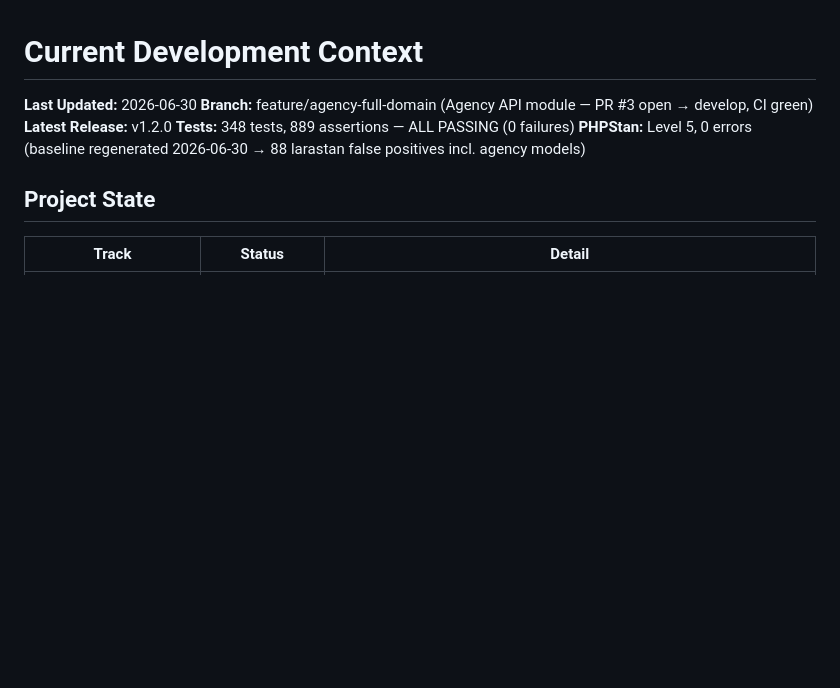
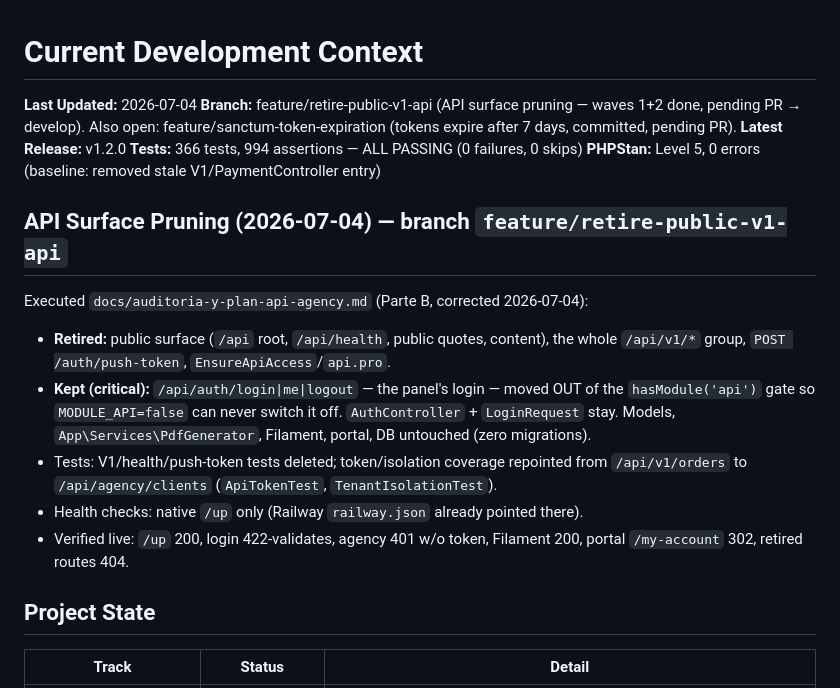
Before and after one commit to nachoritos01/nexa-app-backend, a Markdown page: .claude/context/current.md, the part around the change. Rendered like a GitHub page; blank space fills up the shorter version.

Commit message:
docs: update session context after api surface pruning

```diff
--- a/.claude/context/current.md
+++ b/.claude/context/current.md
@@ -1,10 +1,25 @@
 # Current Development Context
 
-**Last Updated:** 2026-06-30
-**Branch:** feature/agency-full-domain (Agency API module — PR #3 open → develop, CI green)
+**Last Updated:** 2026-07-04
+**Branch:** feature/retire-public-v1-api (API surface pruning — waves 1+2 done, pending PR → develop). Also open: feature/sanctum-token-expiration (tokens expire after 7 days, committed, pending PR).
 **Latest Release:** v1.2.0
-**Tests:** 348 tests, 889 assertions — ALL PASSING (0 failures)
-**PHPStan:** Level 5, 0 errors (baseline regenerated 2026-06-30 → 88 larastan false positives incl. agency models)
+**Tests:** 366 tests, 994 assertions — ALL PASSING (0 failures, 0 skips)
+**PHPStan:** Level 5, 0 errors (baseline: removed stale V1/PaymentController entry)
+
+## API Surface Pruning (2026-07-04) — branch `feature/retire-public-v1-api`
+
+Executed `docs/auditoria-y-plan-api-agency.md` (Parte B, corrected 2026-07-04):
+- **Retired:** public surface (`/api` root, `/api/health`, public quotes, content), the whole
+  `/api/v1/*` group, `POST /auth/push-token`, `EnsureApiAccess`/`api.pro`.
+- **Kept (critical):** `/api/auth/login|me|logout` — the panel's login — moved OUT of the
+  `hasModule('api')` gate so `MODULE_API=false` can never switch it off. `AuthController` +
+  `LoginRequest` stay. Models, `App\Services\PdfGenerator`, Filament, portal, DB untouched
+  (zero migrations).
+- Tests: V1/health/push-token tests deleted; token/isolation coverage repointed from
+  `/api/v1/orders` to `/api/agency/clients` (`ApiTokenTest`, `TenantIsolationTest`).
+- Health checks: native `/up` only (Railway `railway.json` already pointed there).
+- Verified live: `/up` 200, login 422-validates, agency 401 w/o token, Filament 200,
+  portal `/my-account` 302, retired routes 404.
 
 ## Project State
 
```
